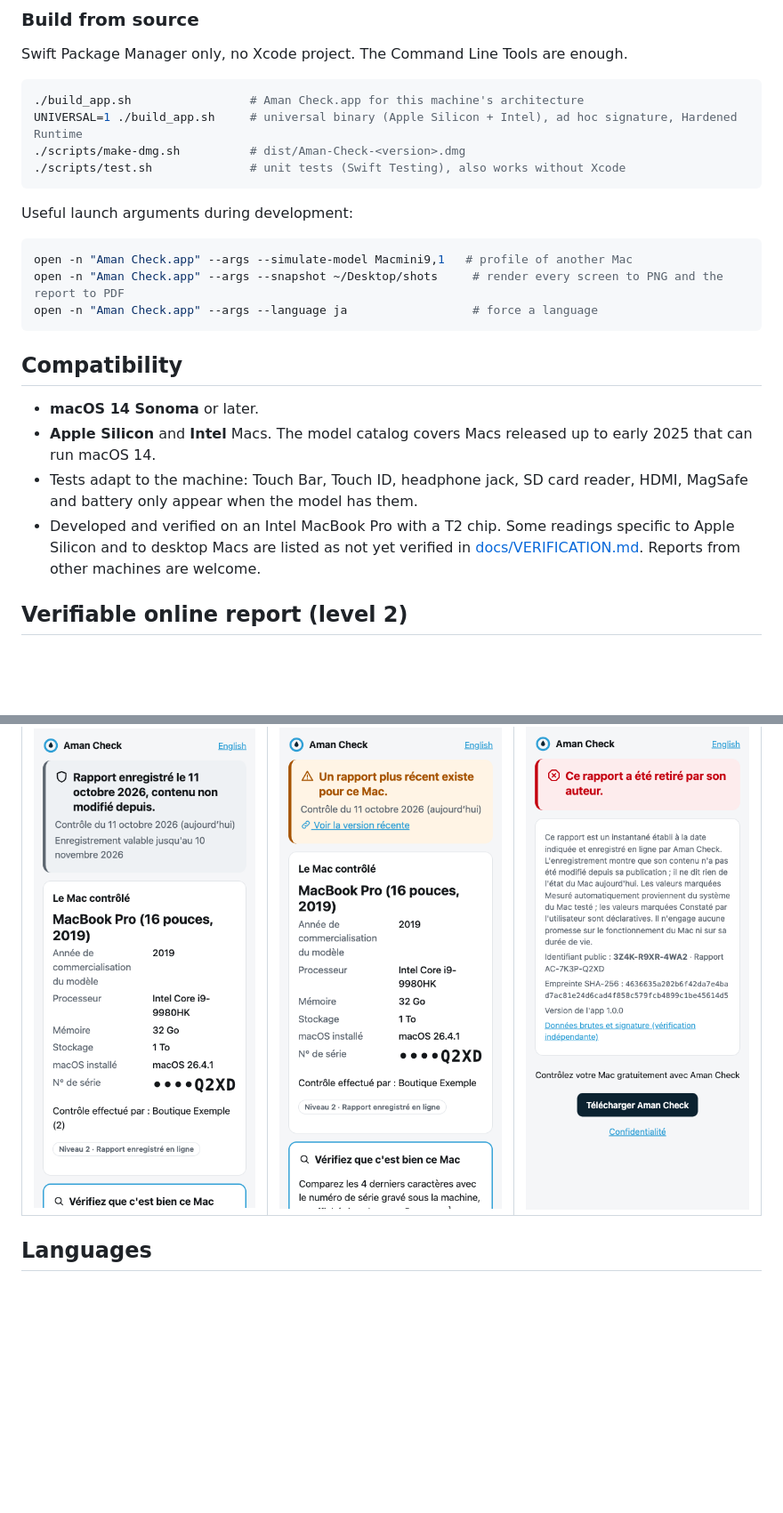
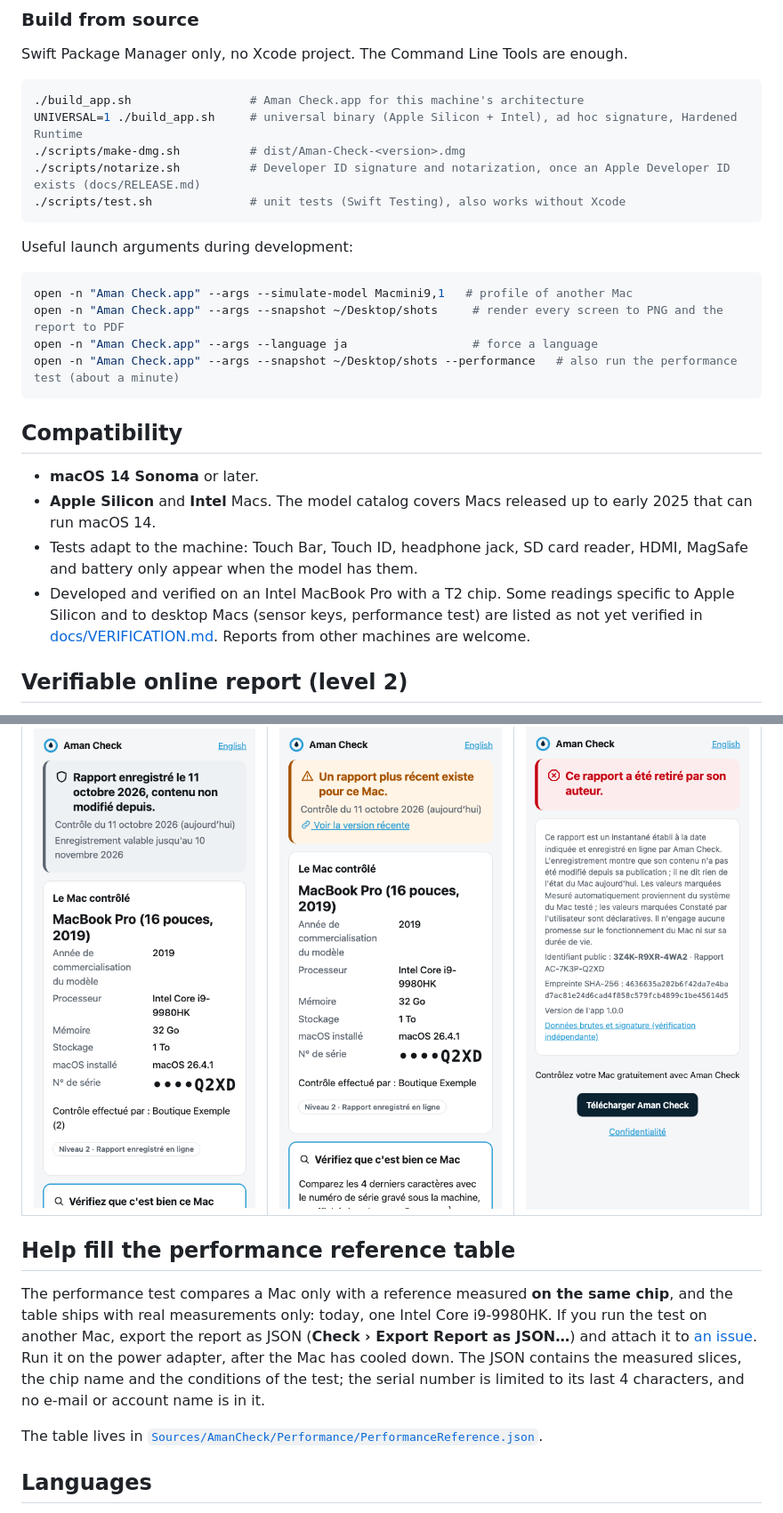
Before and after one commit to MidZai/aman_check, a Markdown page: README.md, 2 parts joined by grey strips. Shown at 89% size. Rendered like a GitHub page; blank space fills up the shorter version.

````diff
--- a/README.md
+++ b/README.md
@@ -111,6 +121,7 @@ Swift Package Manager only, no Xcode project. The Command Line Tools are enough.
 ./build_app.sh                 # Aman Check.app for this machine's architecture
 UNIVERSAL=1 ./build_app.sh     # universal binary (Apple Silicon + Intel), ad hoc signature, Hardened Runtime
 ./scripts/make-dmg.sh          # dist/Aman-Check-<version>.dmg
+./scripts/notarize.sh          # Developer ID signature and notarization, once an Apple Developer ID exists (docs/RELEASE.md)
 ./scripts/test.sh              # unit tests (Swift Testing), also works without Xcode
 ```
 
@@ -120,6 +131,7 @@ Useful launch arguments during development:
 open -n "Aman Check.app" --args --simulate-model Macmini9,1   # profile of another Mac
 open -n "Aman Check.app" --args --snapshot ~/Desktop/shots     # render every screen to PNG and the report to PDF
 open -n "Aman Check.app" --args --language ja                  # force a language
+open -n "Aman Check.app" --args --snapshot ~/Desktop/shots --performance   # also run the performance test (about a minute)
 ```
 
 ## Compatibility
@@ -127,7 +139,7 @@ open -n "Aman Check.app" --args --language ja                  # force a languag
 - **macOS 14 Sonoma** or later.
 - **Apple Silicon** and **Intel** Macs. The model catalog covers Macs released up to early 2025 that can run macOS 14.
 - Tests adapt to the machine: Touch Bar, Touch ID, headphone jack, SD card reader, HDMI, MagSafe and battery only appear when the model has them.
-- Developed and verified on an Intel MacBook Pro with a T2 chip. Some readings specific to Apple Silicon and to desktop Macs are listed as not yet verified in [docs/VERIFICATION.md](docs/VERIFICATION.md). Reports from other machines are welcome.
+- Developed and verified on an Intel MacBook Pro with a T2 chip. Some readings specific to Apple Silicon and to desktop Macs (sensor keys, performance test) are listed as not yet verified in [docs/VERIFICATION.md](docs/VERIFICATION.md). Reports from other machines are welcome.
 
 ## Verifiable online report (level 2)
 
@@ -143,6 +155,12 @@ The service is **not deployed yet** (the domain has not been chosen), so the pub
 |---|---|---|
 | <img src="docs/screenshots/online-page/1-valide.png" alt="Public page, valid report" width="260"> | <img src="docs/screenshots/online-page/2-remplace.png" alt="Public page, replaced report" width="260"> | <img src="docs/screenshots/online-page/4-retire.png" alt="Public page, withdrawn report" width="260"> |
 
+## Help fill the performance reference table
+
+The performance test compares a Mac only with a reference measured **on the same chip**, and the table ships with real measurements only: today, one Intel Core i9-9980HK. If you run the test on another Mac, export the report as JSON (**Check › Export Report as JSON…**) and attach it to [an issue](https://github.com/MidZai/aman_check/issues/new). Run it on the power adapter, after the Mac has cooled down. The JSON contains the measured slices, the chip name and the conditions of the test; the serial number is limited to its last 4 characters, and no e-mail or account name is in it.
+
+The table lives in [`Sources/AmanCheck/Performance/PerformanceReference.json`](Sources/AmanCheck/Performance/PerformanceReference.json).
+
 ## Languages
 
 The interface is available in 18 languages: English, Français, 简体中文, 繁體中文, 한국어, 日本語, Deutsch, Español, Português do Brasil, Русский, العربية (right-to-left layout), Italiano, Nederlands, Polski, Türkçe, हिन्दी, Tiếng Việt, Українська.
````
Also changed, not shown: other parts of README.md (+14 -2 lines), CHANGELOG.md (+4 -0 lines).
